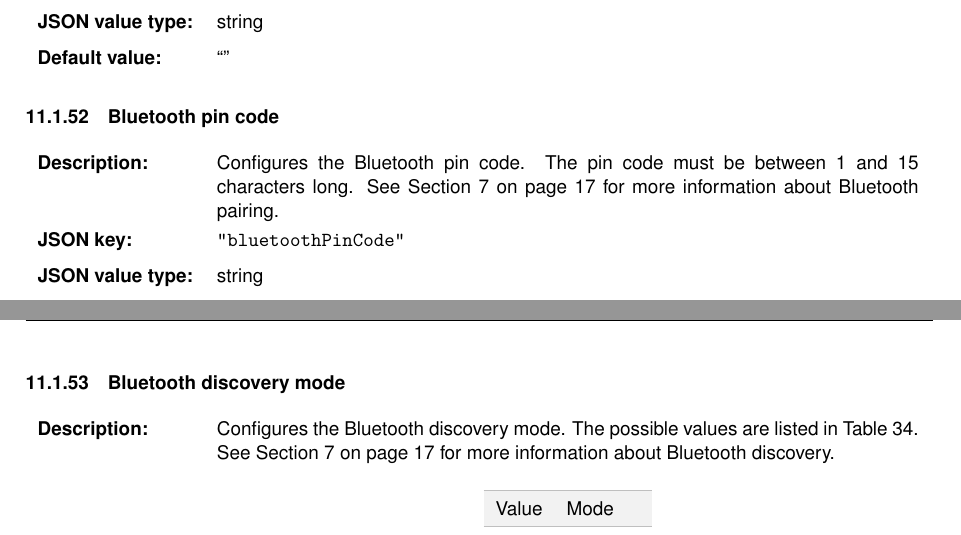
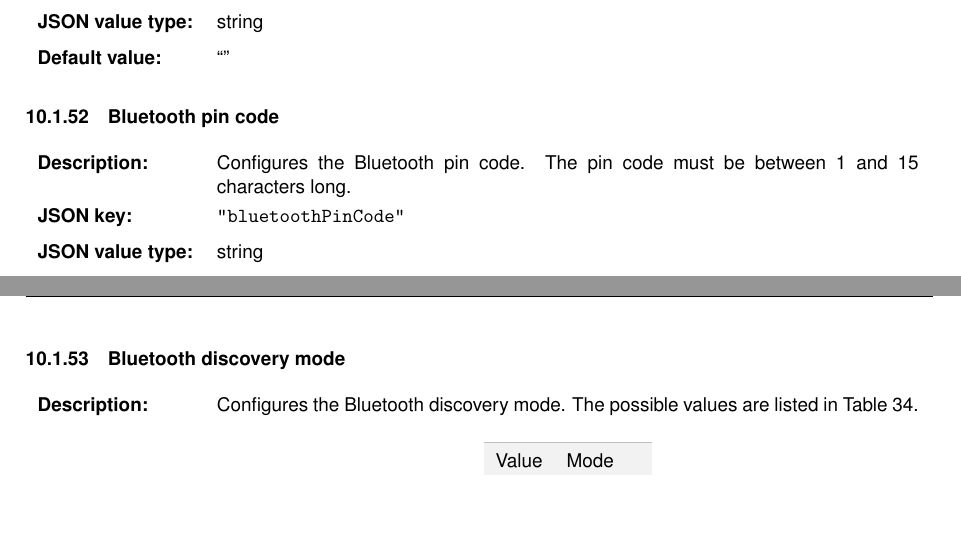
Before and after one commit to xioTechnologies/x-IMU3-User-Manual, a LaTeX document (main.tex, which reads Sections/individualSettings.tex): two parts of pages 43 and 44 of 58 before the commit and two parts of pages 42 and 43 of 57 after it, joined at a grey line, cut so that both start at the same text, the shorter picture padded with empty space. Compiled offline with pdfLaTeX.

Commit message:
Remove Bluetooth section

```diff
--- a/Sections/individualSettings.tex
+++ b/Sections/individualSettings.tex
@@ -729,7 +729,7 @@
     \def\tempLabel{sec:bluetoothPinCode}
     \def\tempDescription
     {
-        Configures the Bluetooth pin code.  The pin code must be between 1 and 15 characters long.  See \Fref{sec:bluetooth} for more information about Bluetooth pairing.
+        Configures the Bluetooth pin code.  The pin code must be between 1 and 15 characters long.
     }
     \def\tempKey{bluetoothPinCode}
     \def\tempType{string}
@@ -742,7 +742,7 @@
     \def\tempLabel{sec:bluetoothDiscoveryMode}
     \def\tempDescription
     {
-        Configures the Bluetooth discovery mode.  The possible values are listed in \Fref{tab:bluetoothDiscoveryModes}.  See \Fref{sec:bluetooth} for more information about Bluetooth discovery.
+        Configures the Bluetooth discovery mode.  The possible values are listed in \Fref{tab:bluetoothDiscoveryModes}.
 
         \customTable
         {c l}
```
Also changed, not shown: Sections/bluetooth.tex (deleted, +0 -4 lines), Sections/overview.tex (+1 -1 lines), documentVersionHistory.tex (+1 -0 lines), main.tex (+0 -1 lines).
